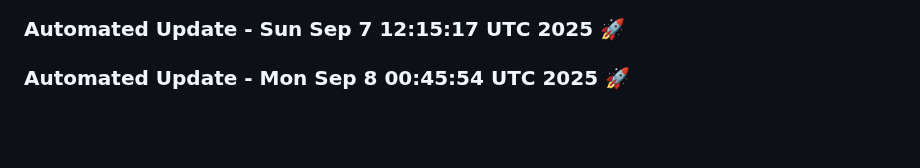
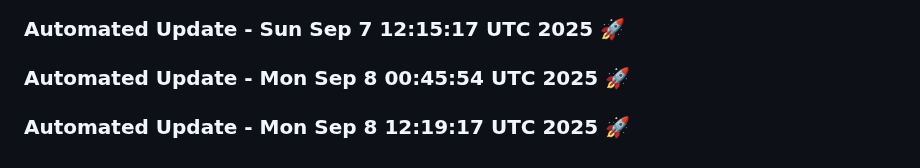
Before and after one commit to tanishq20011430/portfolio_website, a Markdown page: README.md, the part around the change. GitHub-like rendering; blank space fills up the shorter version.

Commit message:
Automated daily update: Mon Sep  8 12:19:18 UTC 2025

```diff
--- a/README.md
+++ b/README.md
@@ -947,3 +947,6 @@ You can customize this template based on your specific requirements.
 
 
 ### Automated Update - Mon Sep  8 00:45:54 UTC 2025 🚀
+
+
+### Automated Update - Mon Sep  8 12:19:17 UTC 2025 🚀
```
